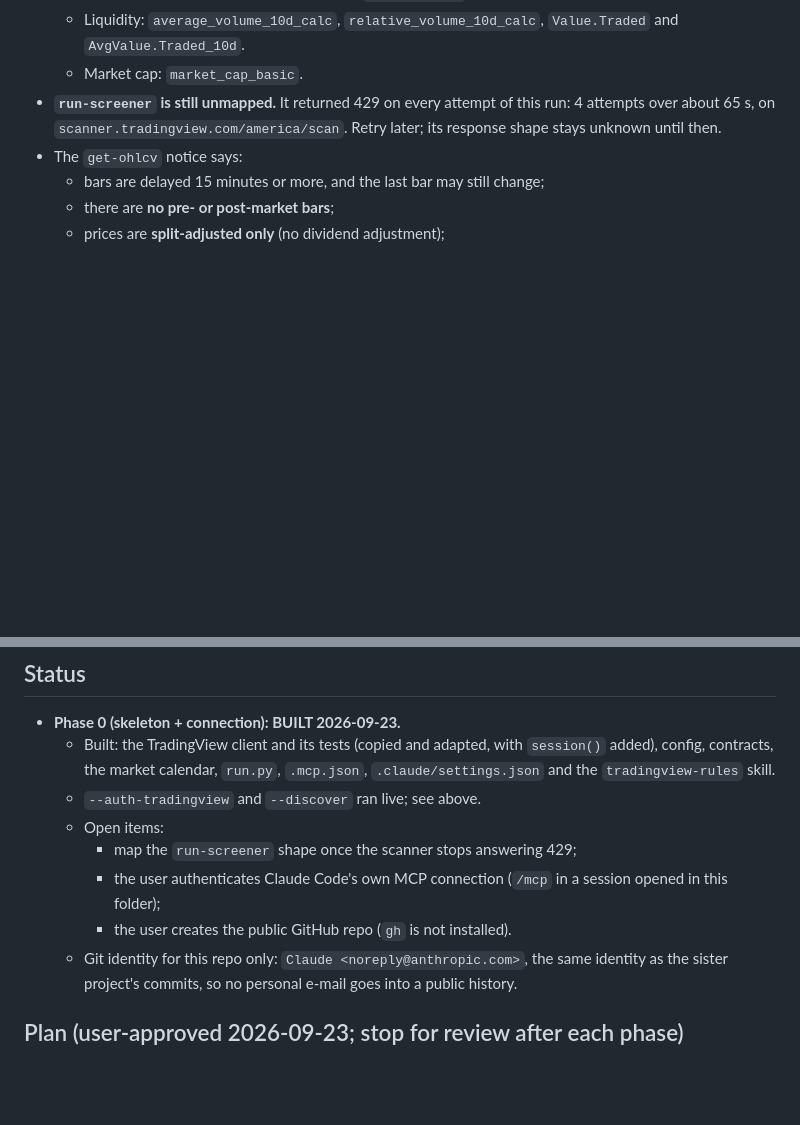
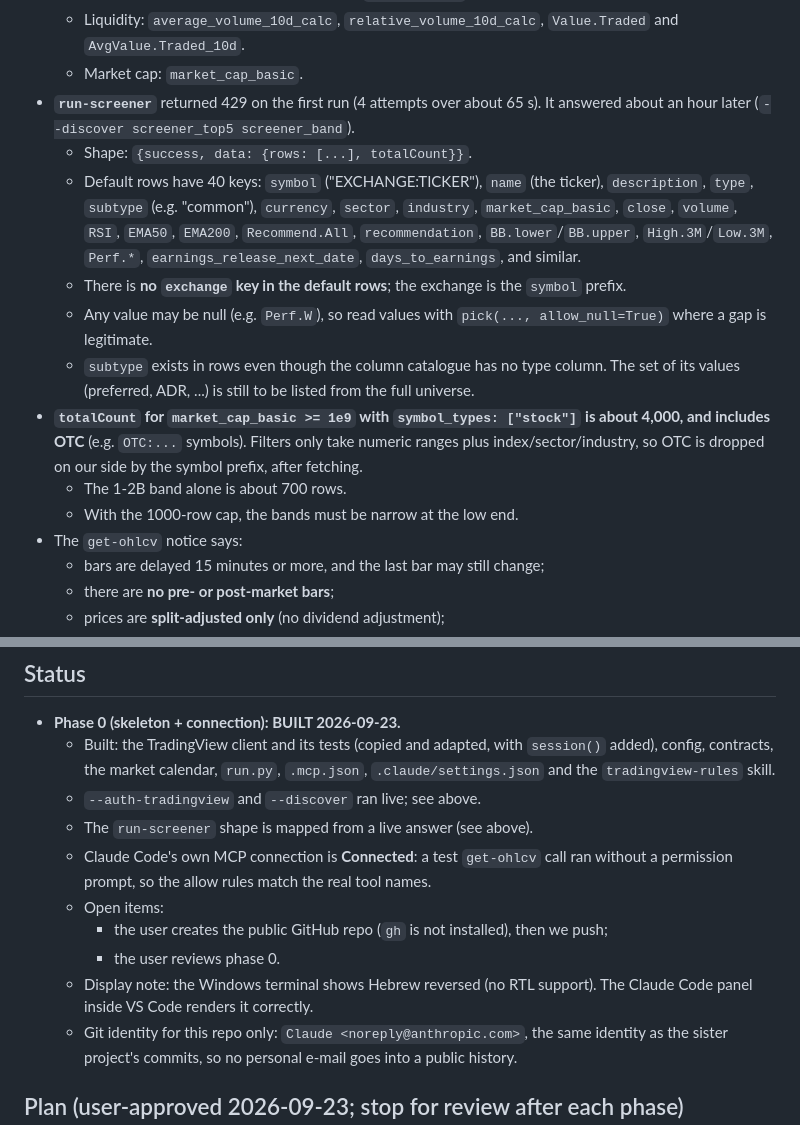
Before and after one commit to twitx2003-rgb/ta-screener, a Markdown page: CLAUDE.md, 2 parts joined by grey strips. Drawn GitHub-style; blank space fills up the shorter version.

Commit message:
Map the live run-screener shape; note OTC rows in the $1B universe
Co-Authored-By: Claude Opus 5.5 <noreply@anthropic.com>

```diff
--- a/CLAUDE.md
+++ b/CLAUDE.md
@@ -139,9 +139,26 @@ Exit codes: 0 ok, 1 failed, 2 bad args.
   - Liquidity: `average_volume_10d_calc`, `relative_volume_10d_calc`, `Value.Traded`
     and `AvgValue.Traded_10d`.
   - Market cap: `market_cap_basic`.
-- **`run-screener` is still unmapped.** It returned 429 on every attempt of this run: 4
-  attempts over about 65 s, on `scanner.tradingview.com/america/scan`. Retry later; its
-  response shape stays unknown until then.
+- **`run-screener`** returned 429 on the first run (4 attempts over about 65 s). It
+  answered about an hour later (`--discover screener_top5 screener_band`).
+  - Shape: `{success, data: {rows: [...], totalCount}}`.
+  - Default rows have 40 keys: `symbol` ("EXCHANGE:TICKER"), `name` (the ticker),
+    `description`, `type`, `subtype` (e.g. "common"), `currency`, `sector`,
+    `industry`, `market_cap_basic`, `close`, `volume`, `RSI`, `EMA50`, `EMA200`,
+    `Recommend.All`, `recommendation`, `BB.lower`/`BB.upper`, `High.3M`/`Low.3M`,
+    `Perf.*`, `earnings_release_next_date`, `days_to_earnings`, and similar.
+  - There is **no `exchange` key in the default rows**; the exchange is the
+    `symbol` prefix.
+  - Any value may be null (e.g. `Perf.W`), so read values with
+    `pick(..., allow_null=True)` where a gap is legitimate.
+  - `subtype` exists in rows even though the column catalogue has no type column. The
+    set of its values (preferred, ADR, ...) is still to be listed from the full universe.
+- **`totalCount` for `market_cap_basic >= 1e9` with `symbol_types: ["stock"]` is about
+  4,000, and includes OTC** (e.g. `OTC:...` symbols). Filters only take numeric ranges
+  plus index/sector/industry, so OTC is dropped on our side by the symbol prefix, after
+  fetching.
+  - The 1-2B band alone is about 700 rows.
+  - With the 1000-row cap, the bands must be narrow at the low end.
 - The `get-ohlcv` notice says:
   - bars are delayed 15 minutes or more, and the last bar may still change;
   - there are **no pre- or post-market bars**;
@@ -157,11 +174,14 @@ Exit codes: 0 ok, 1 failed, 2 bad args.
     added), config, contracts, the market calendar, `run.py`, `.mcp.json`,
     `.claude/settings.json` and the `tradingview-rules` skill.
   - `--auth-tradingview` and `--discover` ran live; see above.
+  - The `run-screener` shape is mapped from a live answer (see above).
+  - Claude Code's own MCP connection is **Connected**: a test `get-ohlcv` call ran
+    without a permission prompt, so the allow rules match the real tool names.
   - Open items:
-    - map the `run-screener` shape once the scanner stops answering 429;
-    - the user authenticates Claude Code's own MCP connection (`/mcp` in a session
-      opened in this folder);
-    - the user creates the public GitHub repo (`gh` is not installed).
+    - the user creates the public GitHub repo (`gh` is not installed), then we push;
+    - the user reviews phase 0.
+  - Display note: the Windows terminal shows Hebrew reversed (no RTL support). The
+    Claude Code panel inside VS Code renders it correctly.
   - Git identity for this repo only: `Claude <noreply@anthropic.com>`, the same
     identity as the sister project's commits, so no personal e-mail goes into a
     public history.
```
Also changed, not shown: 1 other file.
